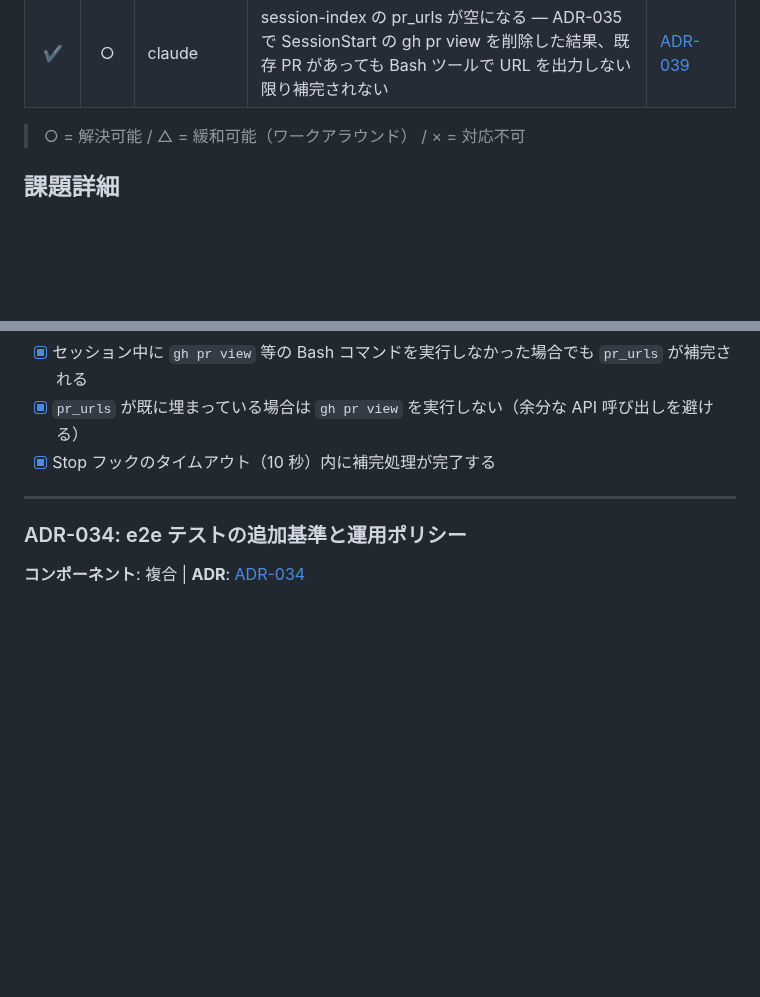
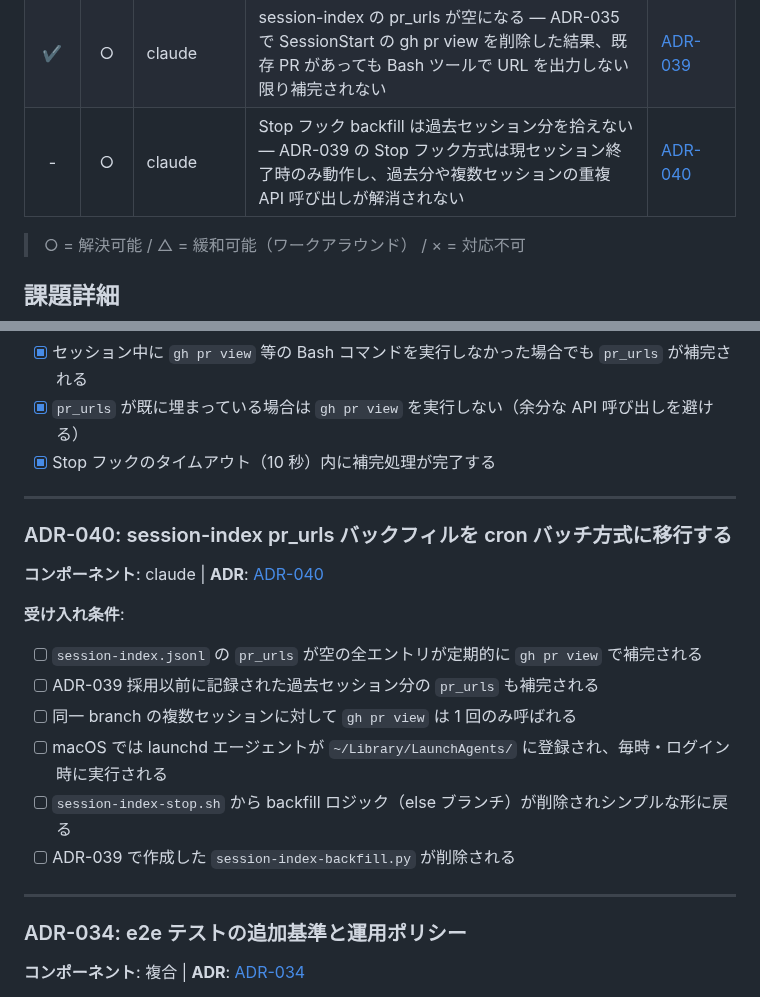
Before and after one commit to ishii1648/dotfiles, a Markdown page: docs/issues.md, 2 parts joined by grey strips. GitHub-like rendering; blank space fills up the shorter version.

```diff
--- a/docs/issues.md
+++ b/docs/issues.md
@@ -40,6 +40,7 @@
 | - | ○ | claude | permission UI 回数の絶対数では自律度を評価できない — 作業量が多いほど自然に増えるため、作業量で正規化した指標が必要 | [ADR-037](adr/037-claude-autonomy-rate-per-work-unit.md) |
 | ✔ | ○ | claude | ADR 確定前に検証が必要なケースに運用が対応していない — 設計議論だけでは判断できない場合の Spike パターンが未定義 | [ADR-038](adr/038-adr-spike-validation-pattern.md) |
 | ✔ | ○ | claude | session-index の pr_urls が空になる — ADR-035 で SessionStart の gh pr view を削除した結果、既存 PR があっても Bash ツールで URL を出力しない限り補完されない | [ADR-039](adr/039-session-index-pr-url-backfill-on-stop.md) |
+| - | ○ | claude | Stop フック backfill は過去セッション分を拾えない — ADR-039 の Stop フック方式は現セッション終了時のみ動作し、過去分や複数セッションの重複 API 呼び出しが解消されない | [ADR-040](adr/040-session-index-pr-url-backfill-cron-batch.md) |
 
 > ○ = 解決可能 / △ = 緩和可能（ワークアラウンド） / × = 対応不可
 
@@ -433,6 +434,21 @@
 
 ---
 
+### ADR-040: session-index pr_urls バックフィルを cron バッチ方式に移行する
+
+**コンポーネント**: claude | **ADR**: [ADR-040](adr/040-session-index-pr-url-backfill-cron-batch.md)
+
+**受け入れ条件**:
+
+- [ ] `session-index.jsonl` の `pr_urls` が空の全エントリが定期的に `gh pr view` で補完される
+- [ ] ADR-039 採用以前に記録された過去セッション分の `pr_urls` も補完される
+- [ ] 同一 branch の複数セッションに対して `gh pr view` は 1 回のみ呼ばれる
+- [ ] macOS では launchd エージェントが `~/Library/LaunchAgents/` に登録され、毎時・ログイン時に実行される
+- [ ] `session-index-stop.sh` から backfill ロジック（else ブランチ）が削除されシンプルな形に戻る
+- [ ] ADR-039 で作成した `session-index-backfill.py` が削除される
+
+---
+
 ### ADR-034: e2e テストの追加基準と運用ポリシー
 
 **コンポーネント**: 複合 | **ADR**: [ADR-034](adr/034-e2e-test-addition-policy.md)
```
Also changed, not shown: docs/adr/040-session-index-pr-url-backfill-cron-batch.md (added, +56 -0 lines).
